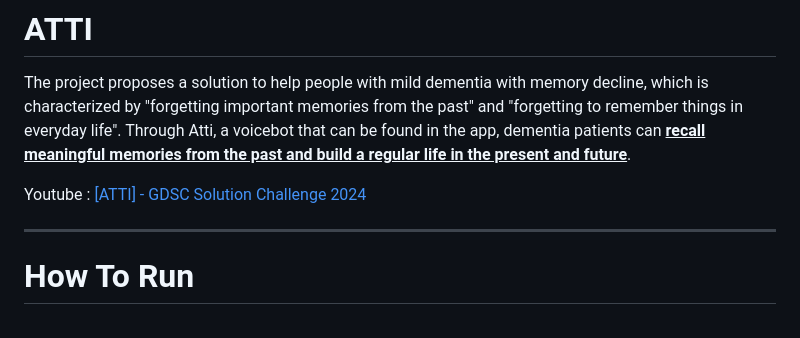
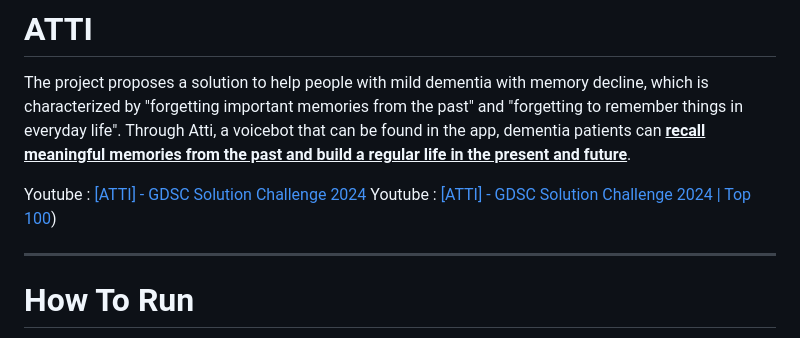
Before and after one commit to H0ngJu/atti, a Markdown page: README.md, the part around the change printed below. Drawn GitHub-style.

```diff
--- a/README.md
+++ b/README.md
@@ -7,7 +7,8 @@
 The project proposes a solution to help people with mild dementia with memory decline, which is characterized by "forgetting important memories from the past" and "forgetting to remember things in everyday life". Through Atti, a voicebot that can be found in the app, dementia patients can **<u>recall meaningful memories from the past and build a regular life in the present and future</u>**.
 
 
-Youtube : [[ATTI] - GDSC Solution Challenge 2024](https://www.youtube.com/watch?v=eCIppc-osqE)
+Youtube : [[ATTI] - GDSC Solution Challenge 2024](https://www.youtube.com/watch?v=eCIppc-osqE)</br>
+Youtube : [[ATTI] - GDSC Solution Challenge 2024 | Top 100](https://www.youtube.com/watch?v=0Y95Mzpib4I))
 
 ---
 
```
Also changed, not shown: other parts of README.md (+90 -21 lines).
